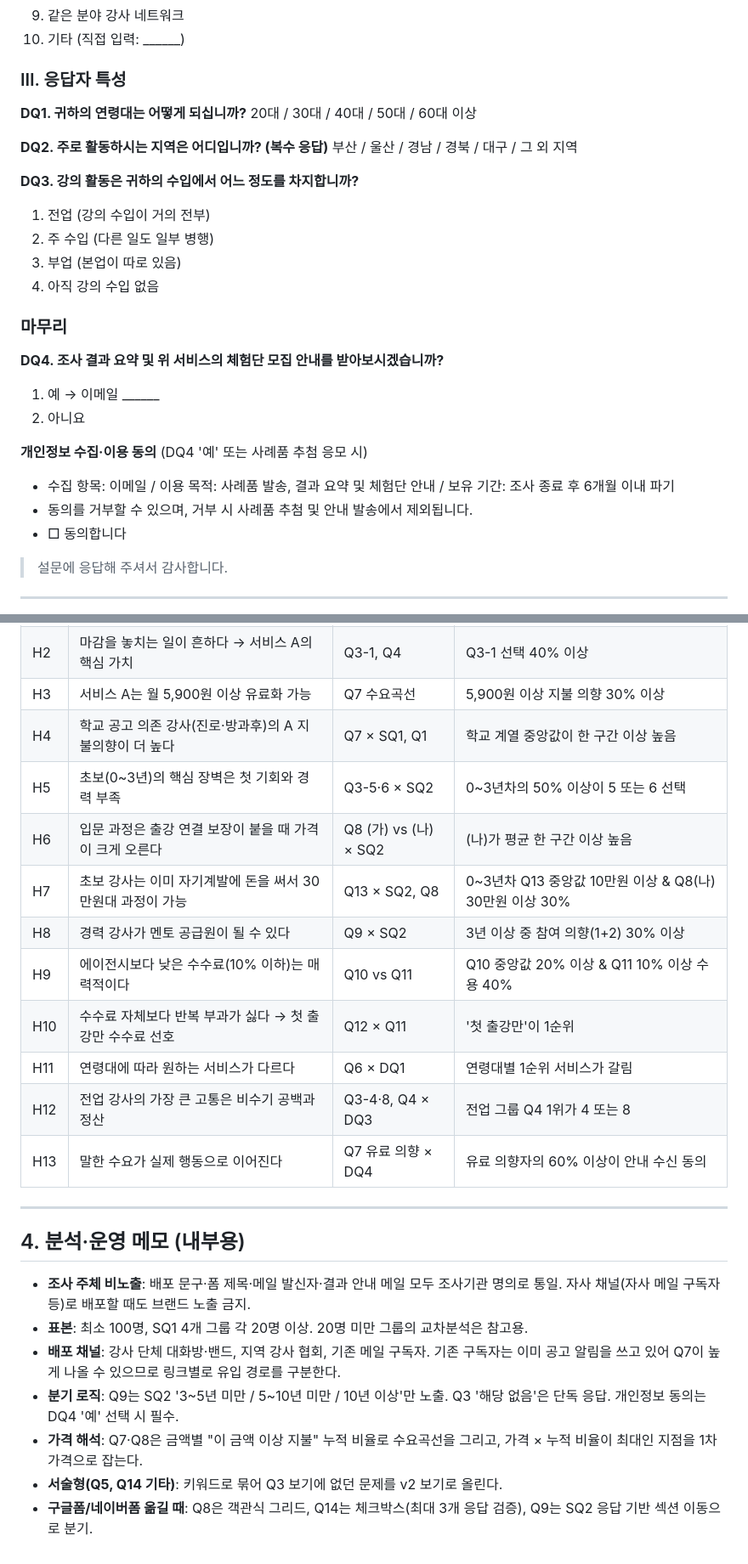
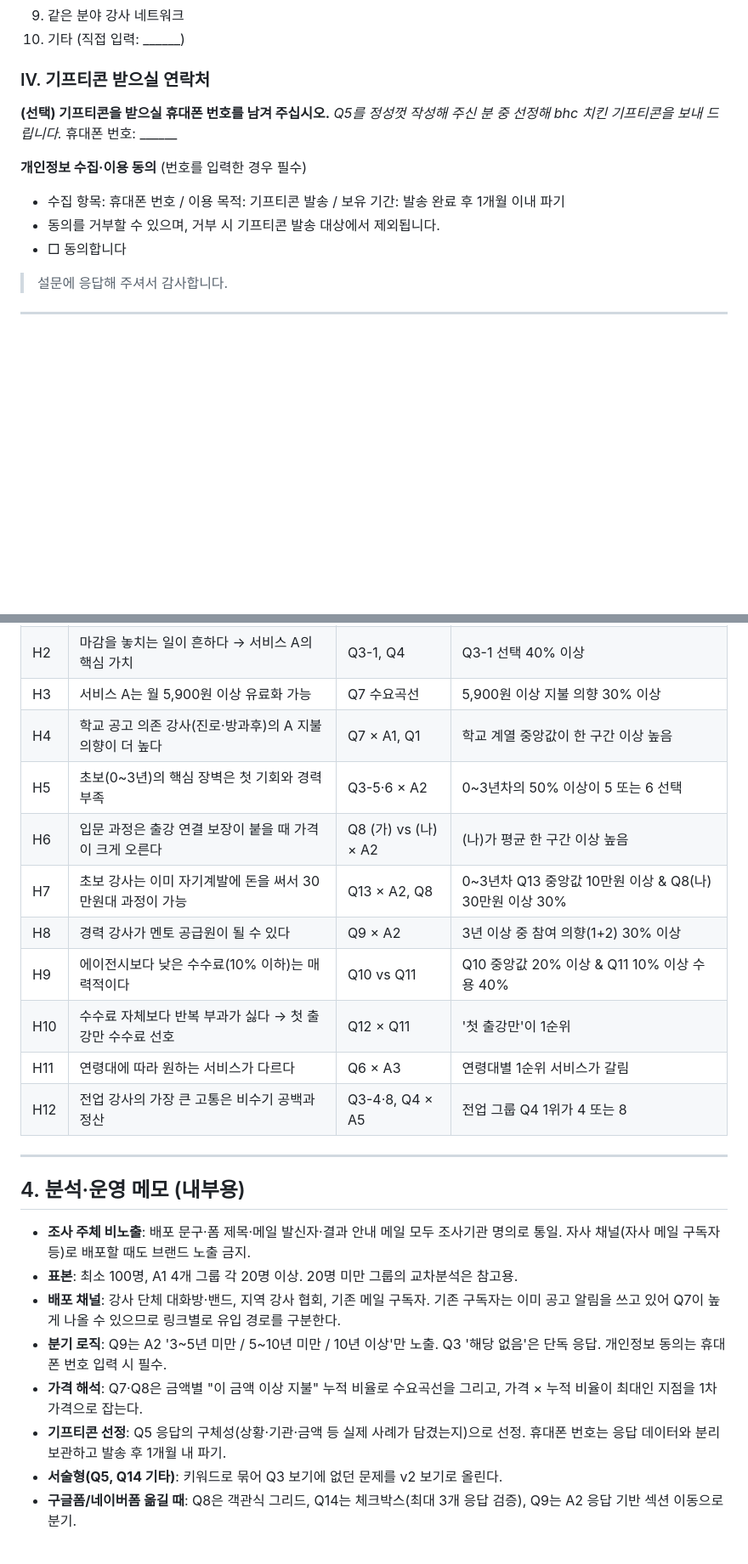
Before and after one commit to thskal17-sudo/-, a Markdown page: docs/survey/강사활동_실태조사_v1.md, 2 parts joined by grey strips. Shown at 85% size. Rendered like a GitHub page; blank space fills up the shorter version.

Commit message:
Move respondent profile to front, add bhc gifticon for open answers
Profile questions (field, career, age, region, income share) now open the
survey so partial responses stay usable. Q5 offers a bhc gifticon for
thoughtful answers, and the only personal data collected is a phone
number for sending it, with a consent step.

Co-Authored-By: Claude Opus 5.5 <noreply@anthropic.com>
Claude-Session: https://claude.ai/code/session_01G4atFof58bVp7Gox83ZjKq

```diff
--- a/docs/survey/강사활동_실태조사_v1.md
+++ b/docs/survey/강사활동_실태조사_v1.md
@@ -140,29 +153,15 @@
 9. 같은 분야 강사 네트워크
 10. 기타 (직접 입력: ______)
 
-### Ⅲ. 응답자 특성
+### Ⅳ. 기프티콘 받으실 연락처
 
-**DQ1. 귀하의 연령대는 어떻게 되십니까?**
-20대 / 30대 / 40대 / 50대 / 60대 이상
+**(선택) 기프티콘을 받으실 휴대폰 번호를 남겨 주십시오.**
+_Q5를 정성껏 작성해 주신 분 중 선정해 bhc 치킨 기프티콘을 보내 드립니다._
+휴대폰 번호: ______
 
-**DQ2. 주로 활동하시는 지역은 어디입니까? (복수 응답)**
-부산 / 울산 / 경남 / 경북 / 대구 / 그 외 지역
-
-**DQ3. 강의 활동은 귀하의 수입에서 어느 정도를 차지합니까?**
-1. 전업 (강의 수입이 거의 전부)
-2. 주 수입 (다른 일도 일부 병행)
-3. 부업 (본업이 따로 있음)
-4. 아직 강의 수입 없음
-
-### 마무리
-
-**DQ4. 조사 결과 요약 및 위 서비스의 체험단 모집 안내를 받아보시겠습니까?**
-1. 예 → 이메일 ______
-2. 아니요
-
-**개인정보 수집·이용 동의** (DQ4 '예' 또는 사례품 추첨 응모 시)
-- 수집 항목: 이메일 / 이용 목적: 사례품 발송, 결과 요약 및 체험단 안내 / 보유 기간: 조사 종료 후 6개월 이내 파기
-- 동의를 거부할 수 있으며, 거부 시 사례품 추첨 및 안내 발송에서 제외됩니다.
+**개인정보 수집·이용 동의** (번호를 입력한 경우 필수)
+- 수집 항목: 휴대폰 번호 / 이용 목적: 기프티콘 발송 / 보유 기간: 발송 완료 후 1개월 이내 파기
+- 동의를 거부할 수 있으며, 거부 시 기프티콘 발송 대상에서 제외됩니다.
 - □ 동의합니다
 
 > 설문에 응답해 주셔서 감사합니다.
@@ -176,25 +175,25 @@
 | H1 | 공고가 흩어져 있어 탐색 비용이 크다 | Q1 채널 수 × Q2 | 50% 이상이 채널 3개 이상 & 주 3시간 이상 |
 | H2 | 마감을 놓치는 일이 흔하다 → 서비스 A의 핵심 가치 | Q3-1, Q4 | Q3-1 선택 40% 이상 |
 | H3 | 서비스 A는 월 5,900원 이상 유료화 가능 | Q7 수요곡선 | 5,900원 이상 지불 의향 30% 이상 |
-| H4 | 학교 공고 의존 강사(진로·방과후)의 A 지불의향이 더 높다 | Q7 × SQ1, Q1 | 학교 계열 중앙값이 한 구간 이상 높음 |
-| H5 | 초보(0~3년)의 핵심 장벽은 첫 기회와 경력 부족 | Q3-5·6 × SQ2 | 0~3년차의 50% 이상이 5 또는 6 선택 |
-| H6 | 입문 과정은 출강 연결 보장이 붙을 때 가격이 크게 오른다 | Q8 (가) vs (나) × SQ2 | (나)가 평균 한 구간 이상 높음 |
-| H7 | 초보 강사는 이미 자기계발에 돈을 써서 30만원대 과정이 가능 | Q13 × SQ2, Q8 | 0~3년차 Q13 중앙값 10만원 이상 & Q8(나) 30만원 이상 30% |
-| H8 | 경력 강사가 멘토 공급원이 될 수 있다 | Q9 × SQ2 | 3년 이상 중 참여 의향(1+2) 30% 이상 |
+| H4 | 학교 공고 의존 강사(진로·방과후)의 A 지불의향이 더 높다 | Q7 × A1, Q1 | 학교 계열 중앙값이 한 구간 이상 높음 |
+| H5 | 초보(0~3년)의 핵심 장벽은 첫 기회와 경력 부족 | Q3-5·6 × A2 | 0~3년차의 50% 이상이 5 또는 6 선택 |
+| H6 | 입문 과정은 출강 연결 보장이 붙을 때 가격이 크게 오른다 | Q8 (가) vs (나) × A2 | (나)가 평균 한 구간 이상 높음 |
+| H7 | 초보 강사는 이미 자기계발에 돈을 써서 30만원대 과정이 가능 | Q13 × A2, Q8 | 0~3년차 Q13 중앙값 10만원 이상 & Q8(나) 30만원 이상 30% |
+| H8 | 경력 강사가 멘토 공급원이 될 수 있다 | Q9 × A2 | 3년 이상 중 참여 의향(1+2) 30% 이상 |
 | H9 | 에이전시보다 낮은 수수료(10% 이하)는 매력적이다 | Q10 vs Q11 | Q10 중앙값 20% 이상 & Q11 10% 이상 수용 40% |
 | H10 | 수수료 자체보다 반복 부과가 싫다 → 첫 출강만 수수료 선호 | Q12 × Q11 | '첫 출강만'이 1순위 |
-| H11 | 연령대에 따라 원하는 서비스가 다르다 | Q6 × DQ1 | 연령대별 1순위 서비스가 갈림 |
-| H12 | 전업 강사의 가장 큰 고통은 비수기 공백과 정산 | Q3-4·8, Q4 × DQ3 | 전업 그룹 Q4 1위가 4 또는 8 |
-| H13 | 말한 수요가 실제 행동으로 이어진다 | Q7 유료 의향 × DQ4 | 유료 의향자의 60% 이상이 안내 수신 동의 |
+| H11 | 연령대에 따라 원하는 서비스가 다르다 | Q6 × A3 | 연령대별 1순위 서비스가 갈림 |
+| H12 | 전업 강사의 가장 큰 고통은 비수기 공백과 정산 | Q3-4·8, Q4 × A5 | 전업 그룹 Q4 1위가 4 또는 8 |
 
 ---
 
 ## 4. 분석·운영 메모 (내부용)
 
 - **조사 주체 비노출**: 배포 문구·폼 제목·메일 발신자·결과 안내 메일 모두 조사기관 명의로 통일. 자사 채널(자사 메일 구독자 등)로 배포할 때도 브랜드 노출 금지.
-- **표본**: 최소 100명, SQ1 4개 그룹 각 20명 이상. 20명 미만 그룹의 교차분석은 참고용.
+- **표본**: 최소 100명, A1 4개 그룹 각 20명 이상. 20명 미만 그룹의 교차분석은 참고용.
 - **배포 채널**: 강사 단체 대화방·밴드, 지역 강사 협회, 기존 메일 구독자. 기존 구독자는 이미 공고 알림을 쓰고 있어 Q7이 높게 나올 수 있으므로 링크별로 유입 경로를 구분한다.
-- **분기 로직**: Q9는 SQ2 '3~5년 미만 / 5~10년 미만 / 10년 이상'만 노출. Q3 '해당 없음'은 단독 응답. 개인정보 동의는 DQ4 '예' 선택 시 필수.
+- **분기 로직**: Q9는 A2 '3~5년 미만 / 5~10년 미만 / 10년 이상'만 노출. Q3 '해당 없음'은 단독 응답. 개인정보 동의는 휴대폰 번호 입력 시 필수.
 - **가격 해석**: Q7·Q8은 금액별 "이 금액 이상 지불" 누적 비율로 수요곡선을 그리고, 가격 × 누적 비율이 최대인 지점을 1차 가격으로 잡는다.
+- **기프티콘 선정**: Q5 응답의 구체성(상황·기관·금액 등 실제 사례가 담겼는지)으로 선정. 휴대폰 번호는 응답 데이터와 분리 보관하고 발송 후 1개월 내 파기.
 - **서술형(Q5, Q14 기타)**: 키워드로 묶어 Q3 보기에 없던 문제를 v2 보기로 올린다.
-- **구글폼/네이버폼 옮길 때**: Q8은 객관식 그리드, Q14는 체크박스(최대 3개 응답 검증), Q9는 SQ2 응답 기반 섹션 이동으로 분기.
+- **구글폼/네이버폼 옮길 때**: Q8은 객관식 그리드, Q14는 체크박스(최대 3개 응답 검증), Q9는 A2 응답 기반 섹션 이동으로 분기.
```
Also changed, not shown: other parts of docs/survey/강사활동_실태조사_v1.md (+23 -10 lines).
